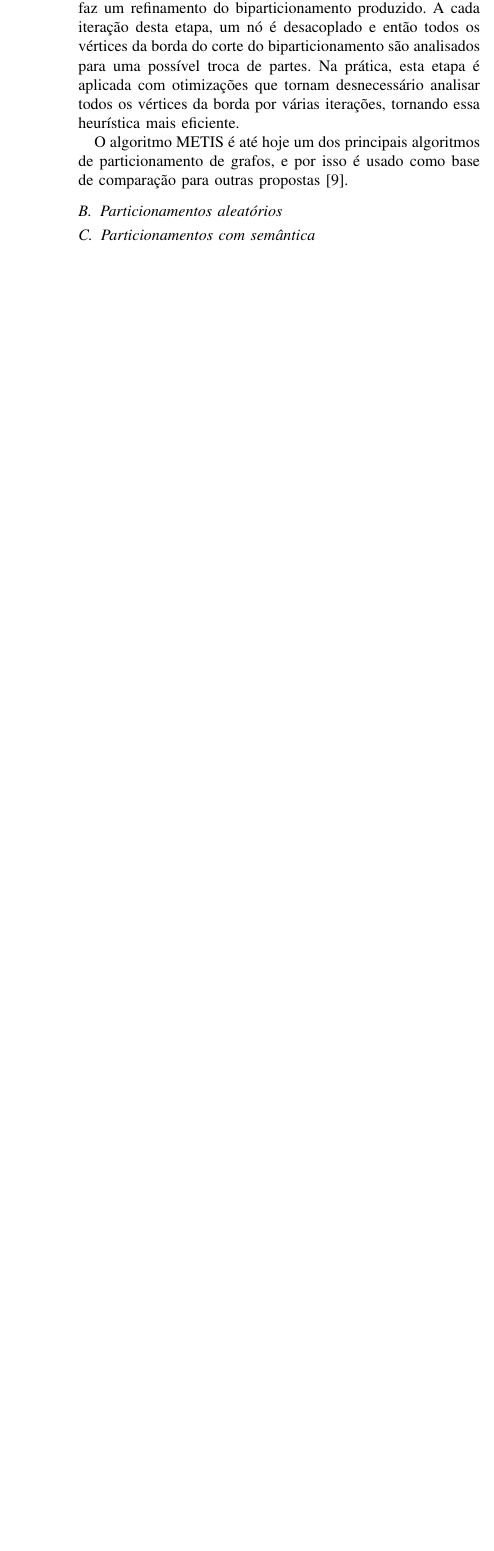
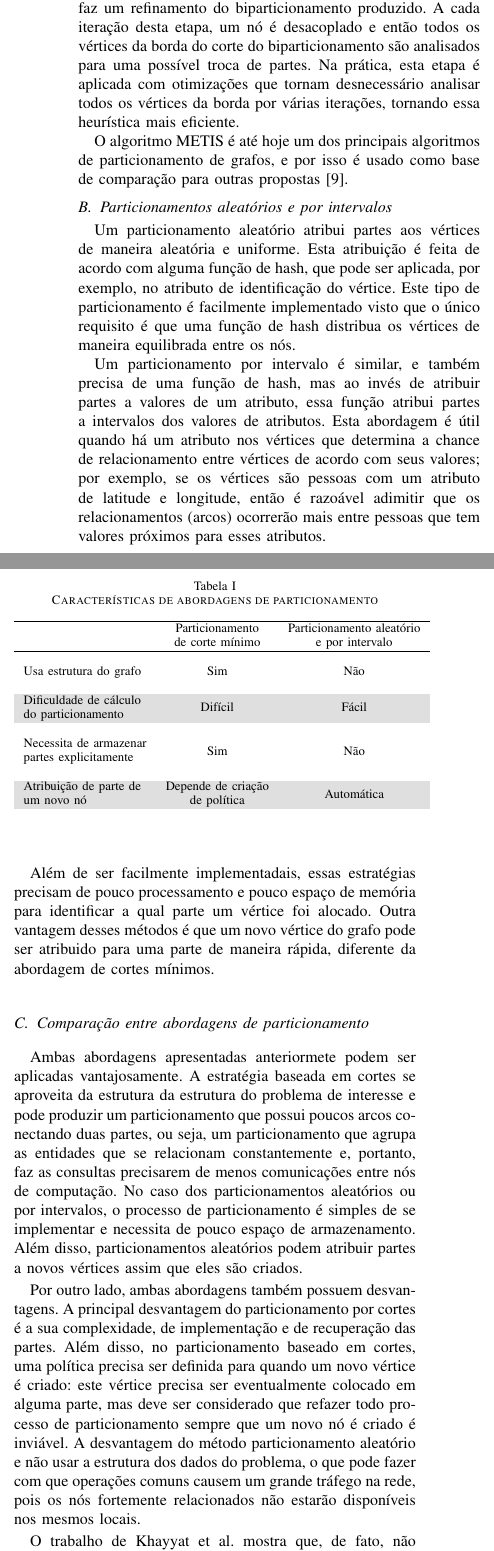
Before and after one commit to gustavoem/mac5861-article, a LaTeX paper (graph_dbs.tex): part of one column of page 3 of 3 before the commit and two parts of the columns of page 3 of 4 after it, the two joined at a grey line, cut so that both start at the same text, the shorter picture padded with empty space. Compiled offline with pdfLaTeX; a missing font is replaced by an installed copy or a similar font; a LaTeX package or settings file that is missing is left out.

Commit message:
Finished writing about partitioning algorithms.

```diff
--- a/graph_dbs.tex
+++ b/graph_dbs.tex
@@ -9,12 +9,13 @@
 \usepackage{algorithmic}
 \usepackage{graphicx}
 \usepackage{textcomp}
-\usepackage{xcolor}
+%\usepackage{xcolor}
 \usepackage[brazilian]{babel}
 \usepackage[utf8]{inputenc}
 \usepackage[T1]{fontenc}
 \def\BibTeX{{\rm B\kern-.05em{\sc i\kern-.025em b}\kern-.08em
     T\kern-.1667em\lower.7ex\hbox{E}\kern-.125emX}}
+\usepackage[table,xcdraw]{xcolor} % colored column lines
 
 \graphicspath{{img/}}
 \begin{document}
@@ -299,5 +300,54 @@ O algoritmo METIS é até hoje um dos principais algoritmos de
 particionamento de grafos, e por isso é usado como base de comparação
 para outras propostas~\cite{baselinemetis}.
 
-\subsection{Particionamentos aleatórios}
-\subsection{Particionamentos com semântica}
+
+\subsection{Particionamentos aleatórios e por intervalos}
+Um particionamento aleatório atribui partes aos vértices de maneira
+aleatória e uniforme. Esta atribuição é feita de acordo com alguma
+função de hash, que pode ser aplicada, por exemplo, no atributo
+de identificação do vértice. Este tipo de particionamento é facilmente
+implementado visto que o único requisito é que uma função de hash
+distribua os vértices de maneira equilibrada entre os nós.
+
+Um particionamento por intervalo é similar, e também precisa de uma
+função de hash, mas ao invés de atribuir partes a valores de um
+atributo, essa função atribui partes a intervalos dos valores de
+atributos. Esta abordagem é útil quando há um atributo nos vértices que
+determina a chance de relacionamento entre vértices de acordo com
+seus valores; por exemplo, se os vértices são pessoas com um atributo
+de latitude e longitude, então é razoável adimitir que os
+relacionamentos (arcos) ocorrerão mais entre pessoas que tem valores
+próximos para esses atributos.
+
+Além de ser facilmente implementadais, essas estratégias precisam de
+pouco processamento e pouco espaço de memória para identificar a qual
+parte um vértice foi alocado. Outra vantagem desses métodos é que um
+novo vértice do grafo pode ser atribuido para uma parte de maneira
+rápida, diferente da abordagem de cortes mínimos.
+
+\subsection{Comparação entre abordagens de particionamento}
+Ambas abordagens apresentadas anteriormete podem ser aplicadas
+vantajosamente. A estratégia baseada em cortes se aproveita da estrutura
+da estrutura do problema de interesse e pode produzir um particionamento
+que possui poucos arcos conectando duas partes, ou seja, um
+particionamento que agrupa as entidades que se relacionam constantemente
+e, portanto, faz as consultas precisarem de menos comunicações entre
+nós de computação. No caso dos particionamentos aleatórios ou por
+intervalos, o processo de particionamento é simples de se implementar
+e necessita de pouco espaço de armazenamento. Além disso,
+particionamentos aleatórios podem atribuir partes a novos vértices assim
+que eles são criados.
+
+Por outro lado, ambas abordagens também possuem desvantagens. A
+principal desvantagem do particionamento por cortes é a sua
+complexidade, de implementação e de recuperação das partes. Além disso,
+no particionamento baseado em cortes, uma política precisa ser definida
+para quando um novo vértice é criado: este vértice precisa ser
+eventualmente colocado em alguma parte, mas deve ser considerado que
+refazer todo processo de particionamento sempre que um novo nó é criado
+é inviável. A desvantagem do método particionamento aleatório e não
+usar a estrutura dos dados do problema, o que pode fazer com que
+operações comuns causem um grande tráfego na rede, pois os nós
+fortemente relacionados não estarão disponíveis nos mesmos locais.
+
+O trabalho de Khayyat et al. mostra que, de fato, não um consenso de
@@ -304,3 +359,39 @@ para outras propostas~\cite{baselinemetis}.
+\begin{table}[]
+\centering
+\caption{Características de abordagens de particionamento}
+\label{tab:partitions}
+\begin{tabular}{lcc}
+\hline
+& \begin{tabular}[c]{@{}c@{}}Particionamento \\
+    de corte mínimo
+  \end{tabular} &
+  \multicolumn{1}{c}{\begin{tabular}
+            [c]{@{}c@{}}Particionamento aleatório \\
+             e por intervalo
+  \end{tabular}} \\ \hline
+
+\\
+Usa estrutura do grafo & Sim & Não \\
+\\
+\rowcolor[HTML]{DFDFDF}
+\begin{tabular}[c]{@{}l@{}}Dificuldade de cálculo \\
+    do particionamento
+\end{tabular}  & Difícil & Fácil \\
+\\
+\begin{tabular}[c]{@{}l@{}}Necessita de armazenar\\
+        partes explicitamente
+\end{tabular} & Sim & Não \\
+\\
+\rowcolor[HTML]{DFDFDF}
+    \begin{tabular}[c]{@{}l@{}}Atribuição de parte de\\
+        um novo nó
+    \end{tabular} & \begin{tabular}[c]{@{}c@{}}Depende de criação \\
+        de política
+    \end{tabular}  & Automática
+\\
+\end{tabular}
+\vspace{1em}
+\end{table}
 
 \section{Sistemas Gerenciadores de Bancos de Dados em Grafos}
 \section{Graph Analytics Systems}
@@ -314,0 +402 @@ para outras propostas~\cite{baselinemetis}.
+\bibitem{neo4jcustomers} ``Neo4j Customers'', https://neo4j.com/customers/.
```
Also changed, not shown: graph_dbs.pdf, graph_dbs.tex (23 more changed lines).
